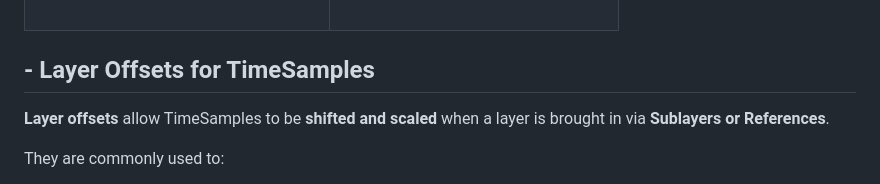
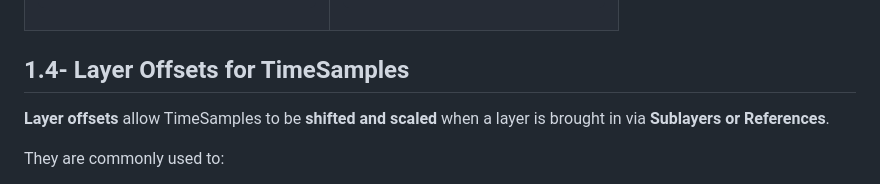
Before and after one commit to DreamCodes4Life/OpenUSDFundamentals, a Markdown page: README.md, the part around one of its changes. Rendered like a GitHub page.

Commit message:
Fix section headings in README.md

````diff
--- a/README.md
+++ b/README.md
@@ -83,7 +83,7 @@ The following example shows how a **shot** composes multiple layers and includes
 ```
 </table>
 
-##  - Layer Offsets for TimeSamples
+##  1.4- Layer Offsets for TimeSamples
 
 **Layer offsets** allow TimeSamples to be **shifted and scaled** when a layer is brought in via **Sublayers or References**.
 
````
Also changed, not shown: other parts of README.md (+1 -1 lines).
